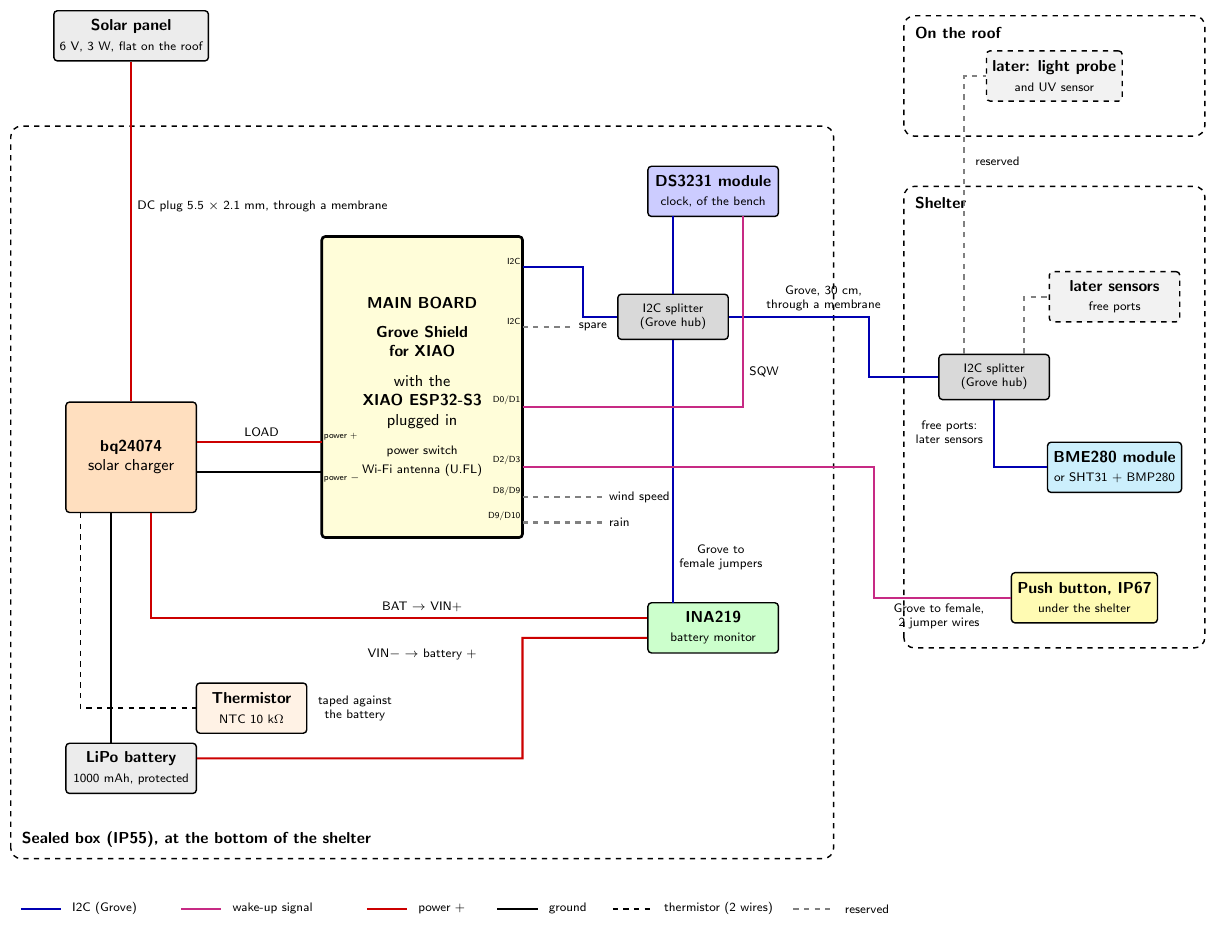
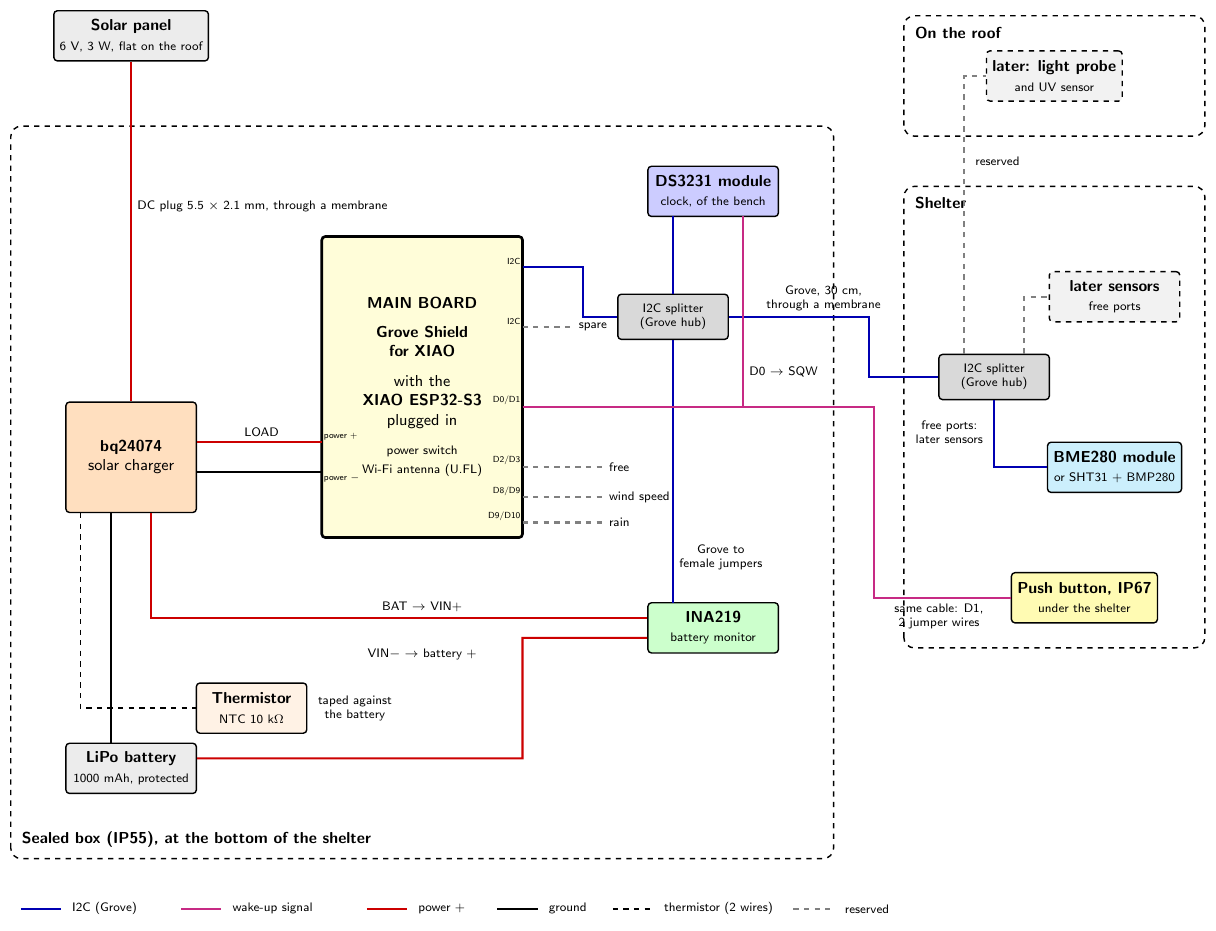
Before and after one commit to wg1d/personal-autonomous-weather-station, a LaTeX figure (docs/assets/diagrams-src/connection_outdoor_station.tex): the whole page. Compiled offline with pdfLaTeX.

Commit message:
docs(outdoor): share the alarm cable with the maintenance button
The D0/D1 Grove connector gives two pins: the yellow wire (D0) goes to
the alarm of the clock, the white wire (D1) and the black wire (GND) to
the maintenance button. One Grove to female connectors cable is saved,
a single set is enough in both options, and the D2/D3 connector becomes
free. About 91 EUR in all.

Co-Authored-By: Claude Opus 5.5 <noreply@anthropic.com>

```diff
--- a/docs/assets/diagrams-src/connection_outdoor_station.tex
+++ b/docs/assets/diagrams-src/connection_outdoor_station.tex
@@ -97,10 +97,13 @@
 % ---------------------------------------------------------------- wake-up signals
 % The alarm of the clock: its yellow lead (D0) on the SQW pin
 \draw[wireSignal] (pD0) -- (8.4,2.6) -- (8.4,6.4);
-\node[note, right] at (8.4,3.3) {SQW};
-% The maintenance button closes D2 to ground while it is pressed
-\draw[wireSignal] (pD2) -- (11.0,1.4) |- (button.west);
-\node[note, below] at (12.3,-1.2) {Grove to female,\\2 jumper wires};
+\node[note, right] at (8.4,3.3) {D0 $\rightarrow$ SQW};
+% The maintenance button closes D1 to ground while it is pressed: it
+% shares the cable of the alarm (D0/D1 connector)
+\draw[wireSignal] (pD0) -- (11.0,2.6) |- (button.west);
+\draw[reserved] (pD2) -- (5.6,1.4);
+\node[note, right] at (5.6,1.4) {free};
+\node[note, below] at (12.3,-1.2) {same cable: D1,\\2 jumper wires};
 
 % ---------------------------------------------------------------- reserved
 \draw[reserved] (pD8) -- (5.6,0.8);
```
Also changed, not shown: docs/assets/diagrams/connection_outdoor_station.svg, 2 other files.
